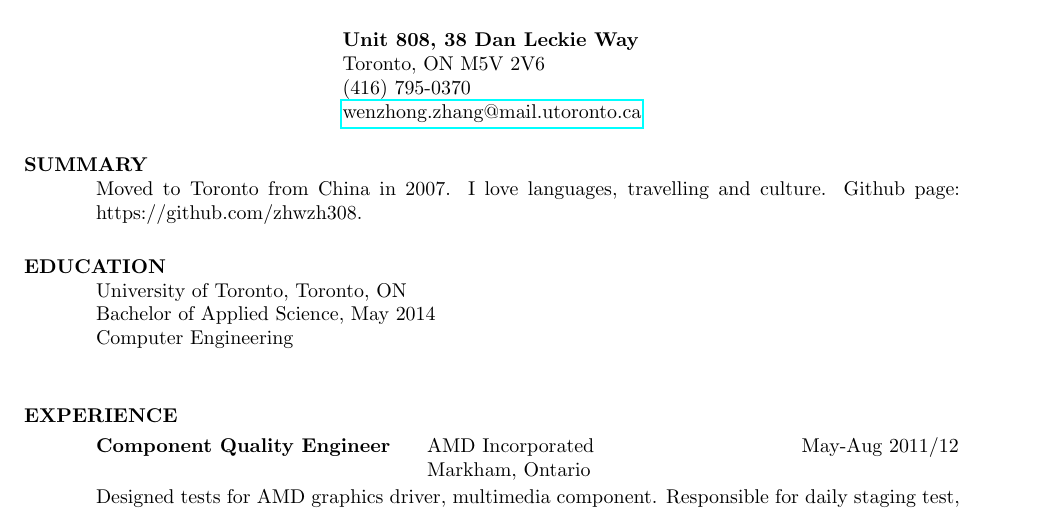
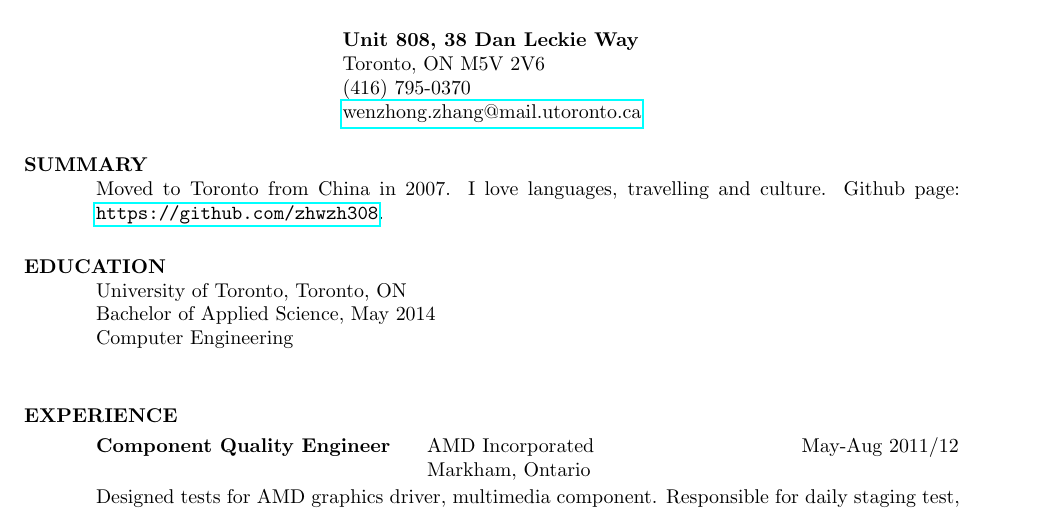
Before and after one commit to zhwzh308/resume, a LaTeX CV (resume.tex): part of the page, cut so that both start at the same text. Compiled offline with pdfLaTeX.

Commit message:
adding hyperlink to github code base.

```diff
--- a/resume.tex
+++ b/resume.tex
@@ -19,7 +19,7 @@
 
 \section{SUMMARY}
     Moved to Toronto from China in 2007. I love languages, travelling and culture.
-    Github page: https://github.com/zhwzh308.
+    Github page: \url{https://github.com/zhwzh308}.
 
 \section{EDUCATION}
     University of Toronto, Toronto, ON  \\
```
